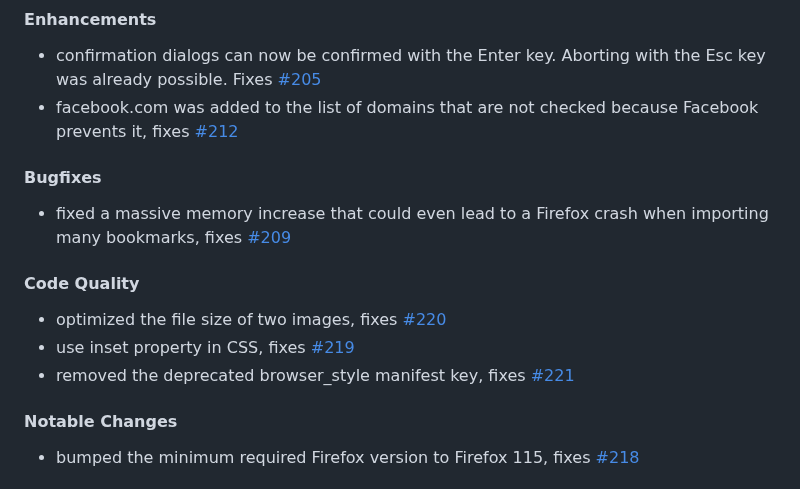
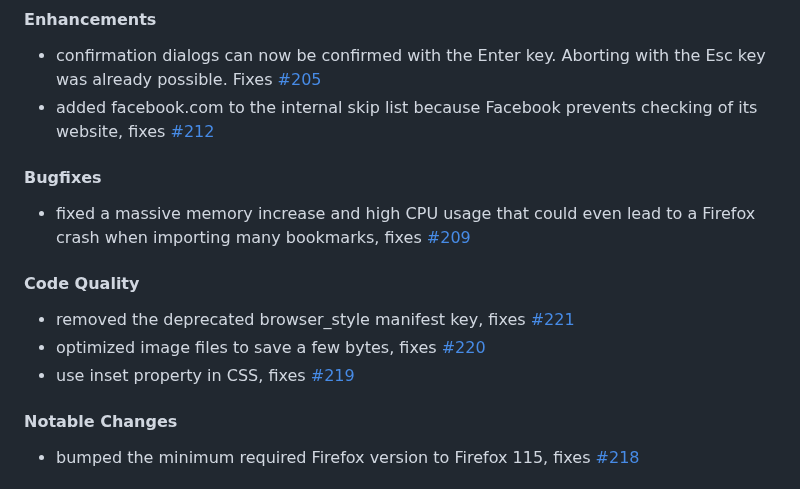
Before and after one commit to cadeyrn/bookmarks-organizer, a Markdown page: CHANGELOG.md, the part around the change. GitHub-like rendering.

Commit message:
updated CHANGELOG

```diff
--- a/CHANGELOG.md
+++ b/CHANGELOG.md
@@ -4,20 +4,20 @@
 
 - confirmation dialogs can now be confirmed with the Enter key. Aborting with the Esc key was already possible. Fixes
   [#205](https://github.com/cadeyrn/bookmarks-organizer/issues/205)
-- facebook.com was added to the list of domains that are not checked because Facebook prevents it, fixes
+- added facebook.com to the internal skip list because Facebook prevents checking of its website, fixes
   [#212](https://github.com/cadeyrn/bookmarks-organizer/issues/213)
 
 #### Bugfixes
 
-- fixed a massive memory increase that could even lead to a Firefox crash when importing many bookmarks, fixes
-  [#209](https://github.com/cadeyrn/bookmarks-organizer/issues/209)
+- fixed a massive memory increase and high CPU usage that could even lead to a Firefox crash when importing many
+  bookmarks, fixes [#209](https://github.com/cadeyrn/bookmarks-organizer/issues/209)
 
 #### Code Quality
 
-- optimized the file size of two images, fixes [#220](https://github.com/cadeyrn/bookmarks-organizer/issues/220)
-- use inset property in CSS, fixes [#219](https://github.com/cadeyrn/bookmarks-organizer/issues/219)
 - removed the deprecated browser_style manifest key, fixes
   [#221](https://github.com/cadeyrn/bookmarks-organizer/issues/221)
+- optimized image files to save a few bytes, fixes [#220](https://github.com/cadeyrn/bookmarks-organizer/issues/220)
+- use inset property in CSS, fixes [#219](https://github.com/cadeyrn/bookmarks-organizer/issues/219)
 
 #### Notable Changes
 
```
